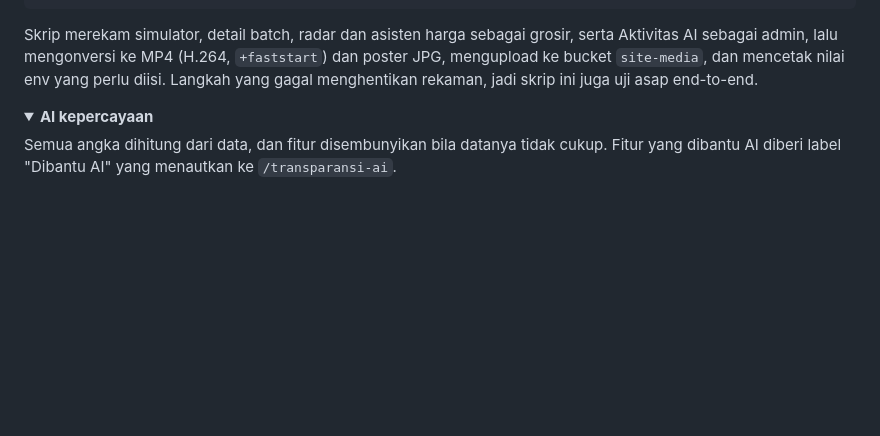
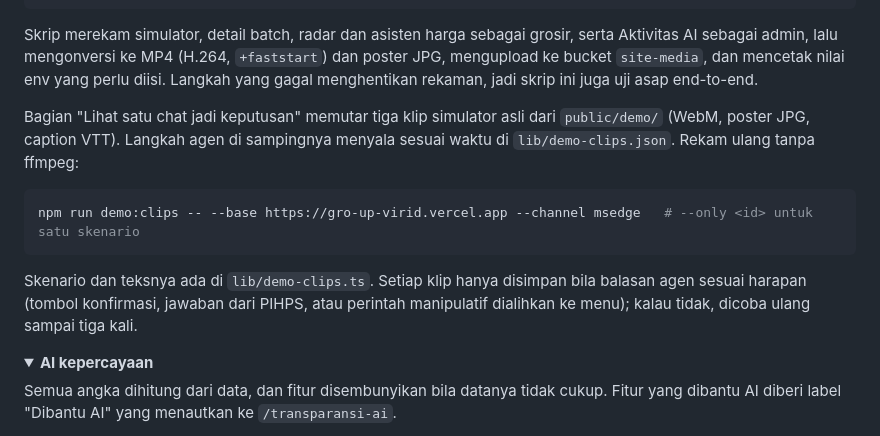
Before and after one commit to ghinayantes/GroUp, a Markdown page: README.md, the part around the change. Drawn GitHub-style; folded sections open; blank space fills up the shorter version.

````diff
--- a/README.md
+++ b/README.md
@@ -172,6 +172,14 @@ npm run demo:record                 # DEMO_BASE_URL bawaan http://localhost:3000
 
 Skrip merekam simulator, detail batch, radar dan asisten harga sebagai grosir, serta Aktivitas AI sebagai admin, lalu mengonversi ke MP4 (H.264, `+faststart`) dan poster JPG, mengupload ke bucket `site-media`, dan mencetak nilai env yang perlu diisi. Langkah yang gagal menghentikan rekaman, jadi skrip ini juga uji asap end-to-end.
 
+Bagian "Lihat satu chat jadi keputusan" memutar tiga klip simulator asli dari `public/demo/` (WebM, poster JPG, caption VTT). Langkah agen di sampingnya menyala sesuai waktu di `lib/demo-clips.json`. Rekam ulang tanpa ffmpeg:
+
+```bash
+npm run demo:clips -- --base https://gro-up-virid.vercel.app --channel msedge   # --only <id> untuk satu skenario
+```
+
+Skenario dan teksnya ada di `lib/demo-clips.ts`. Setiap klip hanya disimpan bila balasan agen sesuai harapan (tombol konfirmasi, jawaban dari PIHPS, atau perintah manipulatif dialihkan ke menu); kalau tidak, dicoba ulang sampai tiga kali.
+
 </details>
 
 <details>
````
Also changed, not shown: public/demo/harga-pasar.jpg (added), public/demo/ikut-batch.jpg (added), public/demo/tolak-manipulasi.jpg (added), 12 other files.
